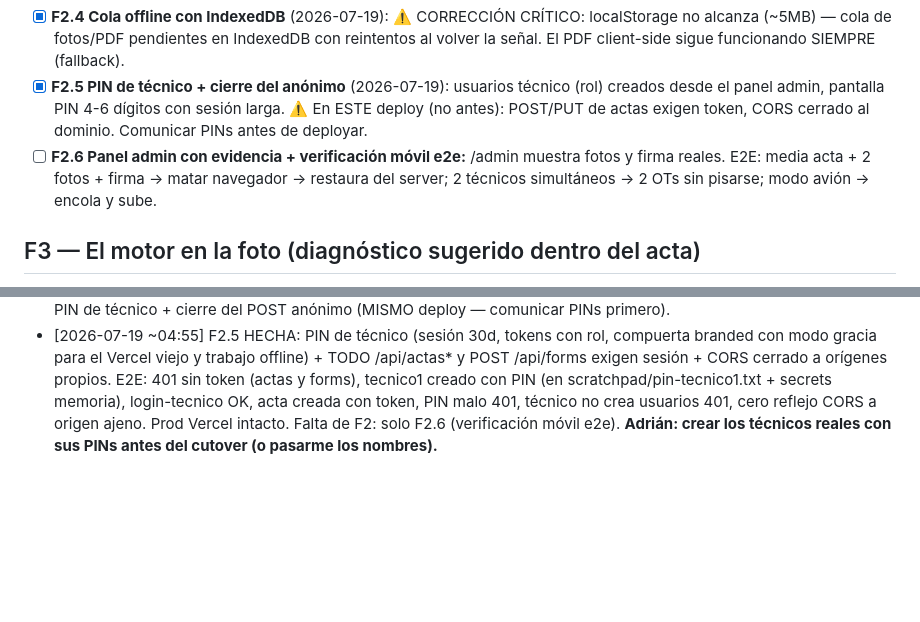
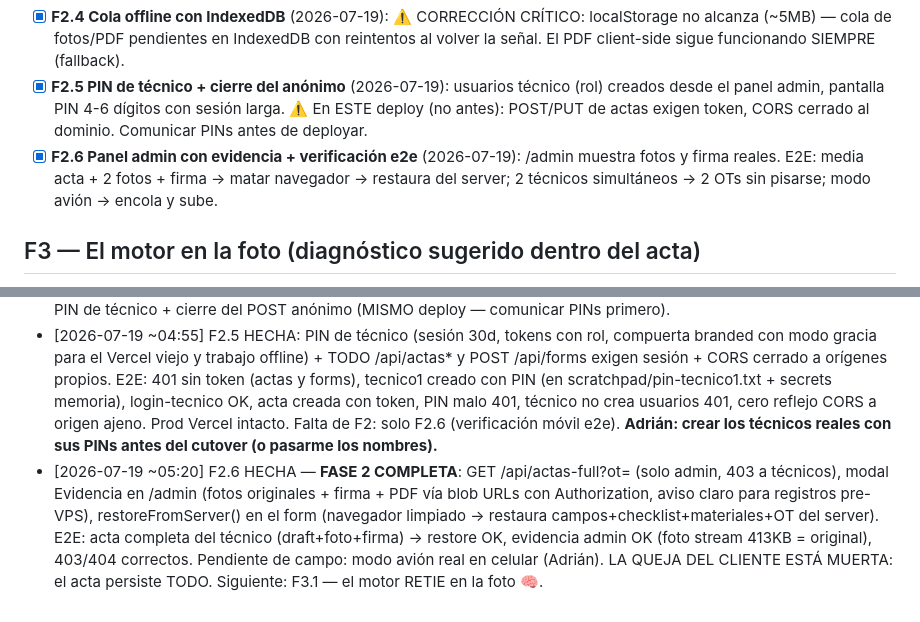
Before and after one commit to DvvSalome/gestiones-electricas-actas, a Markdown page: docs/integracion/BACKLOG.md, 2 parts joined by grey strips. Drawn GitHub-style; blank space fills up the shorter version.

Commit message:
loop: bitacora F2.6 — FASE 2 COMPLETA [skip ci]
Co-Authored-By: Claude Opus 4.8 <noreply@anthropic.com>

```diff
--- a/docs/integracion/BACKLOG.md
+++ b/docs/integracion/BACKLOG.md
@@ -32,7 +32,7 @@ Los datos son la empresa."
 - [x] **F2.3 Firma + PDF archivado** (2026-07-19): POST firma (PNG+timestamp+gps) al confirmar; pdf-generator sube también el PDF generado. Borrar código muerto web/js/api.js.
 - [x] **F2.4 Cola offline con IndexedDB** (2026-07-19): ⚠️ CORRECCIÓN CRÍTICO: localStorage no alcanza (~5MB) — cola de fotos/PDF pendientes en IndexedDB con reintentos al volver la señal. El PDF client-side sigue funcionando SIEMPRE (fallback).
 - [x] **F2.5 PIN de técnico + cierre del anónimo** (2026-07-19): usuarios técnico (rol) creados desde el panel admin, pantalla PIN 4-6 dígitos con sesión larga. ⚠️ En ESTE deploy (no antes): POST/PUT de actas exigen token, CORS cerrado al dominio. Comunicar PINs antes de deployar.
-- [ ] **F2.6 Panel admin con evidencia + verificación móvil e2e:** /admin muestra fotos y firma reales. E2E: media acta + 2 fotos + firma → matar navegador → restaura del server; 2 técnicos simultáneos → 2 OTs sin pisarse; modo avión → encola y sube.
+- [x] **F2.6 Panel admin con evidencia + verificación e2e** (2026-07-19): /admin muestra fotos y firma reales. E2E: media acta + 2 fotos + firma → matar navegador → restaura del server; 2 técnicos simultáneos → 2 OTs sin pisarse; modo avión → encola y sube.
 
 ## F3 — El motor en la foto (diagnóstico sugerido dentro del acta)
 
@@ -91,3 +91,4 @@ Los datos son la empresa."
 - [2026-07-19 ~04:00] F2.3 HECHA: firma PNG al confirmar (estado→firmada, gps+timestamp, reemplazó el saveActaToAPI muerto) + PDF archivado al generar (estado→enviada, ≤25MB). E2E: ciclo borrador→firmada→enviada verificado, GET streams 200 (png/pdf), web/js/api.js eliminado del repo y del HTML servido. F1.3 sigue esperando token/creds de Adrián. Siguiente: F2.4 cola offline IndexedDB.
 - [2026-07-19 ~04:25] F2.4 HECHA: offline-queue.js con IDB (stores pending para blobs foto/firma/pdf + drafts coalescidos), flush en online/load/60s, errores permanentes salen de cola, acta nacida offline se crea al volver la señal (ensureUuid adopta OT del server solo pre-firma). Los 4 puntos de subida encolan en fallo. Deploy verificado: script servido en el form, hooks presentes. Verificación de campo (modo avión real) va en F2.6 móvil. Siguiente: F2.5 PIN de técnico + cierre del POST anónimo (MISMO deploy — comunicar PINs primero).
 - [2026-07-19 ~04:55] F2.5 HECHA: PIN de técnico (sesión 30d, tokens con rol, compuerta branded con modo gracia para el Vercel viejo y trabajo offline) + TODO /api/actas* y POST /api/forms exigen sesión + CORS cerrado a orígenes propios. E2E: 401 sin token (actas y forms), tecnico1 creado con PIN (en scratchpad/pin-tecnico1.txt + secrets memoria), login-tecnico OK, acta creada con token, PIN malo 401, técnico no crea usuarios 401, cero reflejo CORS a origen ajeno. Prod Vercel intacto. Falta de F2: solo F2.6 (verificación móvil e2e). **Adrián: crear los técnicos reales con sus PINs antes del cutover (o pasarme los nombres).**
+- [2026-07-19 ~05:20] F2.6 HECHA — **FASE 2 COMPLETA**: GET /api/actas-full?ot= (solo admin, 403 a técnicos), modal Evidencia en /admin (fotos originales + firma + PDF vía blob URLs con Authorization, aviso claro para registros pre-VPS), restoreFromServer() en el form (navegador limpiado → restaura campos+checklist+materiales+OT del server). E2E: acta completa del técnico (draft+foto+firma) → restore OK, evidencia admin OK (foto stream 413KB = original), 403/404 correctos. Pendiente de campo: modo avión real en celular (Adrián). LA QUEJA DEL CLIENTE ESTÁ MUERTA: el acta persiste TODO. Siguiente: F3.1 — el motor RETIE en la foto 🧠.
```
